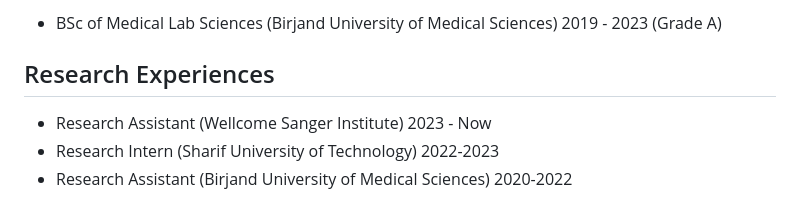
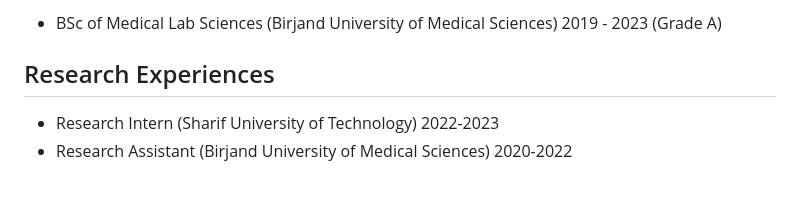
Before and after one commit to AdibMiraki/AdibMiraki.github.io, a Markdown page: README.md, the part around the change. Rendered like a GitHub page.

```diff
--- a/README.md
+++ b/README.md
@@ -4,8 +4,6 @@ Hi! I'm Adib Miraki, a computational biologist from Sanger Institute who works o
 - BSc of Medical Lab Sciences (Birjand University of Medical Sciences) 2019 - 2023 (Grade A)
 
 ## Research Experiences
-- Research Assistant (Wellcome Sanger Institute)
-    2023 - Now
 - Research Intern (Sharif University of Technology)
     2022-2023
 - Research Assistant (Birjand University of Medical Sciences)
```
